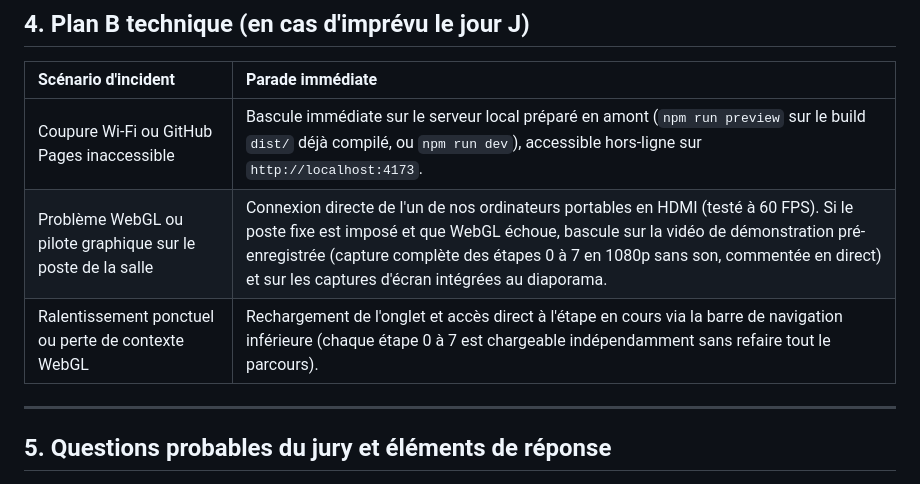
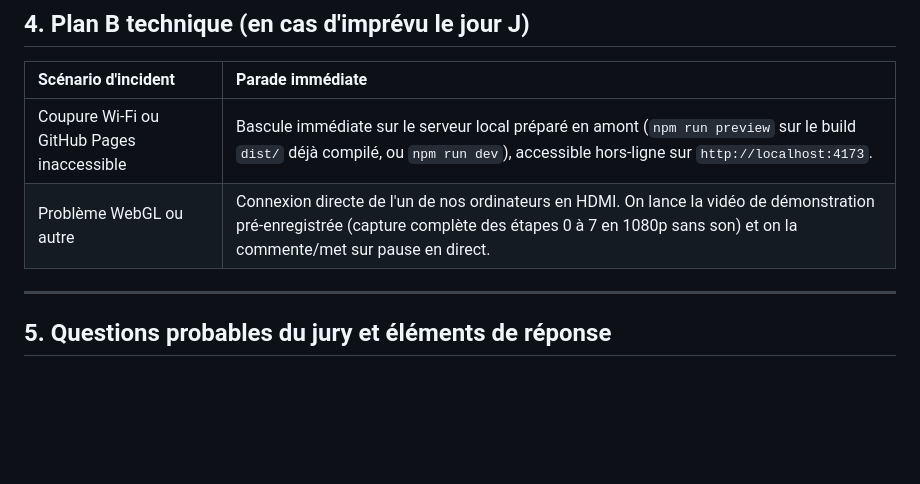
Before and after one commit to tuthure/Projet_ThreeJS_Morin_Chabalier, a Markdown page: docs/SOUTENANCE.md, the part around the change. Drawn GitHub-style; blank space fills up the shorter version.

Commit message:
Modif Plan B soutenance
Updated incident response scenarios for WebGL issues.

```diff
--- a/docs/SOUTENANCE.md
+++ b/docs/SOUTENANCE.md
@@ -70,8 +70,7 @@
 | Scénario d'incident | Parade immédiate |
 |:---|:---|
 | Coupure Wi-Fi ou GitHub Pages inaccessible | Bascule immédiate sur le serveur local préparé en amont (`npm run preview` sur le build `dist/` déjà compilé, ou `npm run dev`), accessible hors-ligne sur `http://localhost:4173`. |
-| Problème WebGL ou pilote graphique sur le poste de la salle | Connexion directe de l'un de nos ordinateurs portables en HDMI (testé à 60 FPS). Si le poste fixe est imposé et que WebGL échoue, bascule sur la vidéo de démonstration pré-enregistrée (capture complète des étapes 0 à 7 en 1080p sans son, commentée en direct) et sur les captures d'écran intégrées au diaporama. |
-| Ralentissement ponctuel ou perte de contexte WebGL | Rechargement de l'onglet et accès direct à l'étape en cours via la barre de navigation inférieure (chaque étape 0 à 7 est chargeable indépendamment sans refaire tout le parcours). |
+| Problème WebGL ou autre | Connexion directe de l'un de nos ordinateurs en HDMI. On lance la vidéo de démonstration pré-enregistrée (capture complète des étapes 0 à 7 en 1080p sans son) et on la commente/met sur pause en direct. |
 
 ---
 
```
